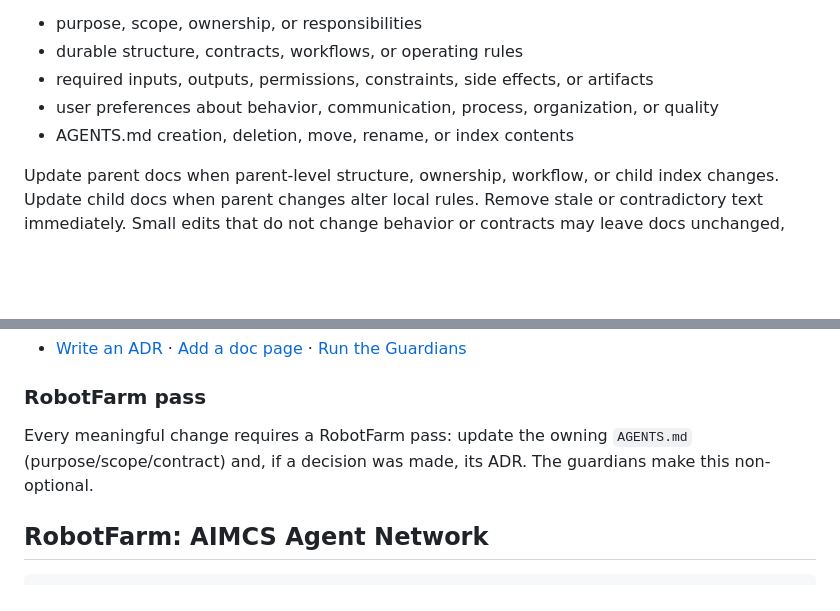
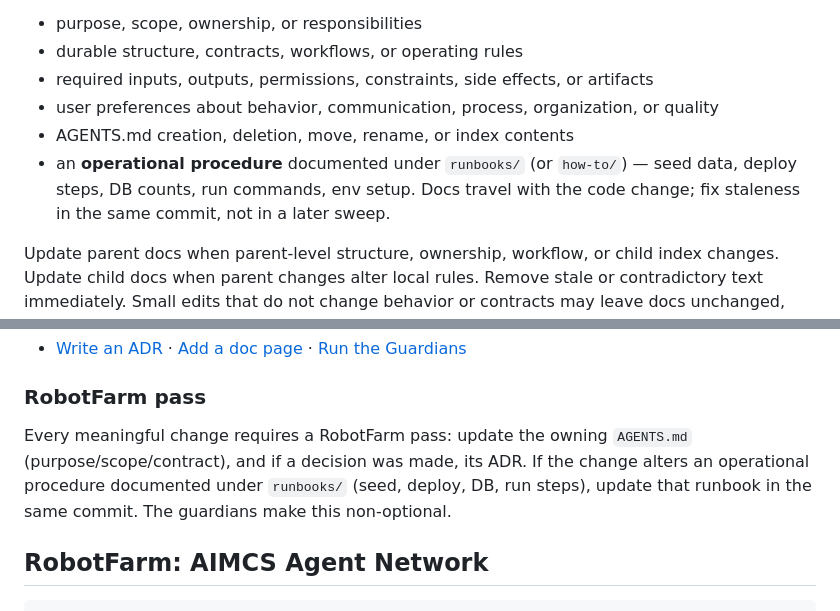
Before and after one commit to r0b0tr0n1k/rocky, a Markdown page: AGENTS.md, 2 parts joined by grey strips. Rendered like a GitHub page; blank space fills up the shorter version.

Commit message:
docs(agents): broaden RobotFarm pass to cover runbook updates
The RobotFarm pass required AGENTS.md + ADR updates after a meaningful
change, but said nothing about operational procedures. Extend it so a
change that alters a procedure documented under runbooks/ (seed, deploy,
DB, run steps) updates that runbook in the same commit — docs travel
with the code, not in a later sweep.

Co-Authored-By: Claude Opus 4.7 <noreply@anthropic.com>

```diff
--- a/AGENTS.md
+++ b/AGENTS.md
@@ -27,6 +27,7 @@ Update the closest owning AGENTS.md when a change affects:
 - required inputs, outputs, permissions, constraints, side effects, or artifacts
 - user preferences about behavior, communication, process, organization, or quality
 - AGENTS.md creation, deletion, move, rename, or index contents
+- an **operational procedure** documented under `runbooks/` (or `how-to/`) — seed data, deploy steps, DB counts, run commands, env setup. Docs travel with the code change; fix staleness in the same commit, not in a later sweep.
 
 Update parent docs when parent-level structure, ownership, workflow, or child index changes. Update child docs when parent changes alter local rules. Remove stale or contradictory text immediately. Small edits that do not change behavior or contracts may leave docs unchanged, but the RobotFarm pass still must happen.
 
@@ -110,7 +111,7 @@ Every architecture and documentation decision in this repo is governed by two AD
 
 ### RobotFarm pass
 
-Every meaningful change requires a RobotFarm pass: update the owning `AGENTS.md` (purpose/scope/contract) and, if a decision was made, its ADR. The guardians make this non-optional.
+Every meaningful change requires a RobotFarm pass: update the owning `AGENTS.md` (purpose/scope/contract), and if a decision was made, its ADR. If the change alters an operational procedure documented under `runbooks/` (seed, deploy, DB, run steps), update that runbook in the same commit. The guardians make this non-optional.
 
 ## RobotFarm: AIMCS Agent Network
 
```
